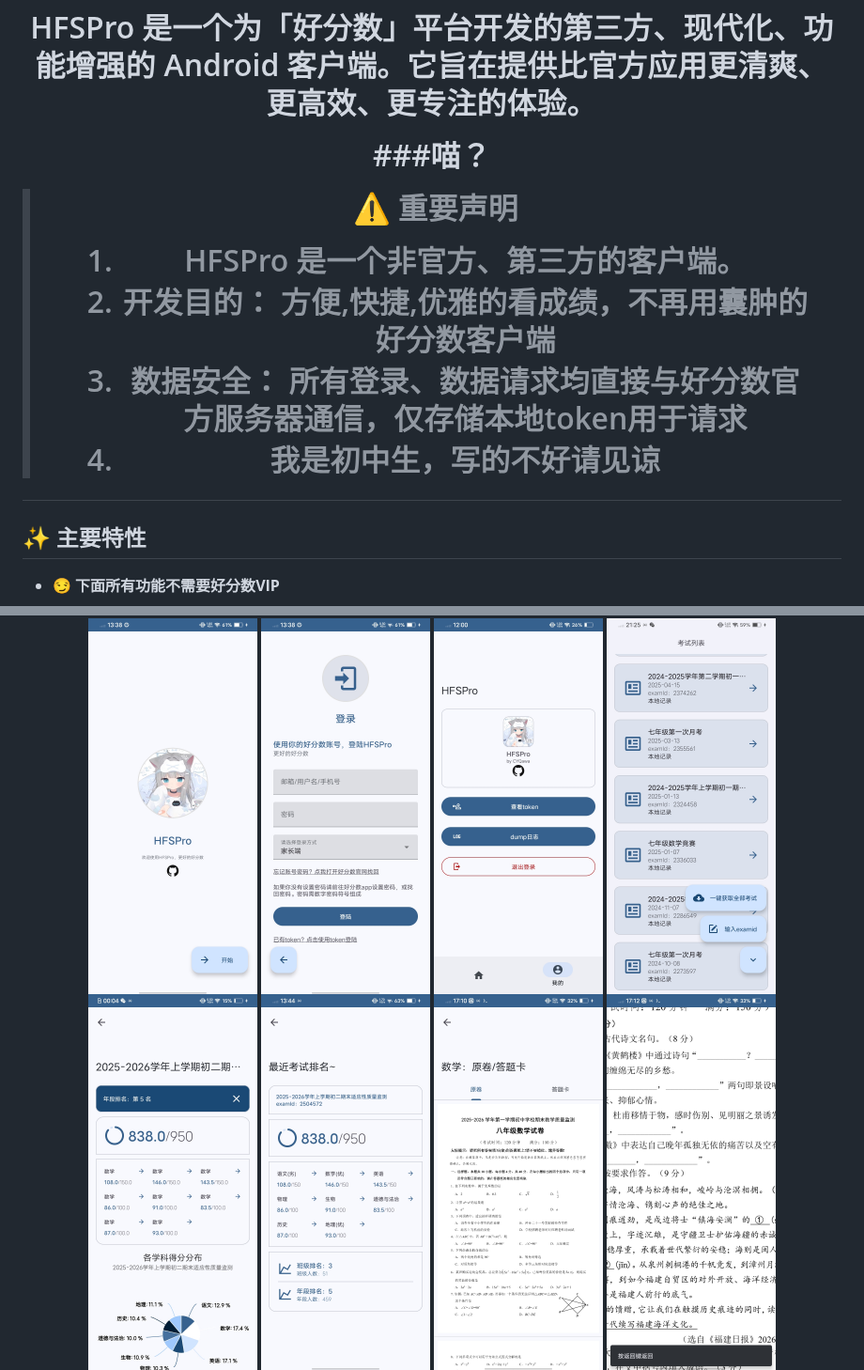
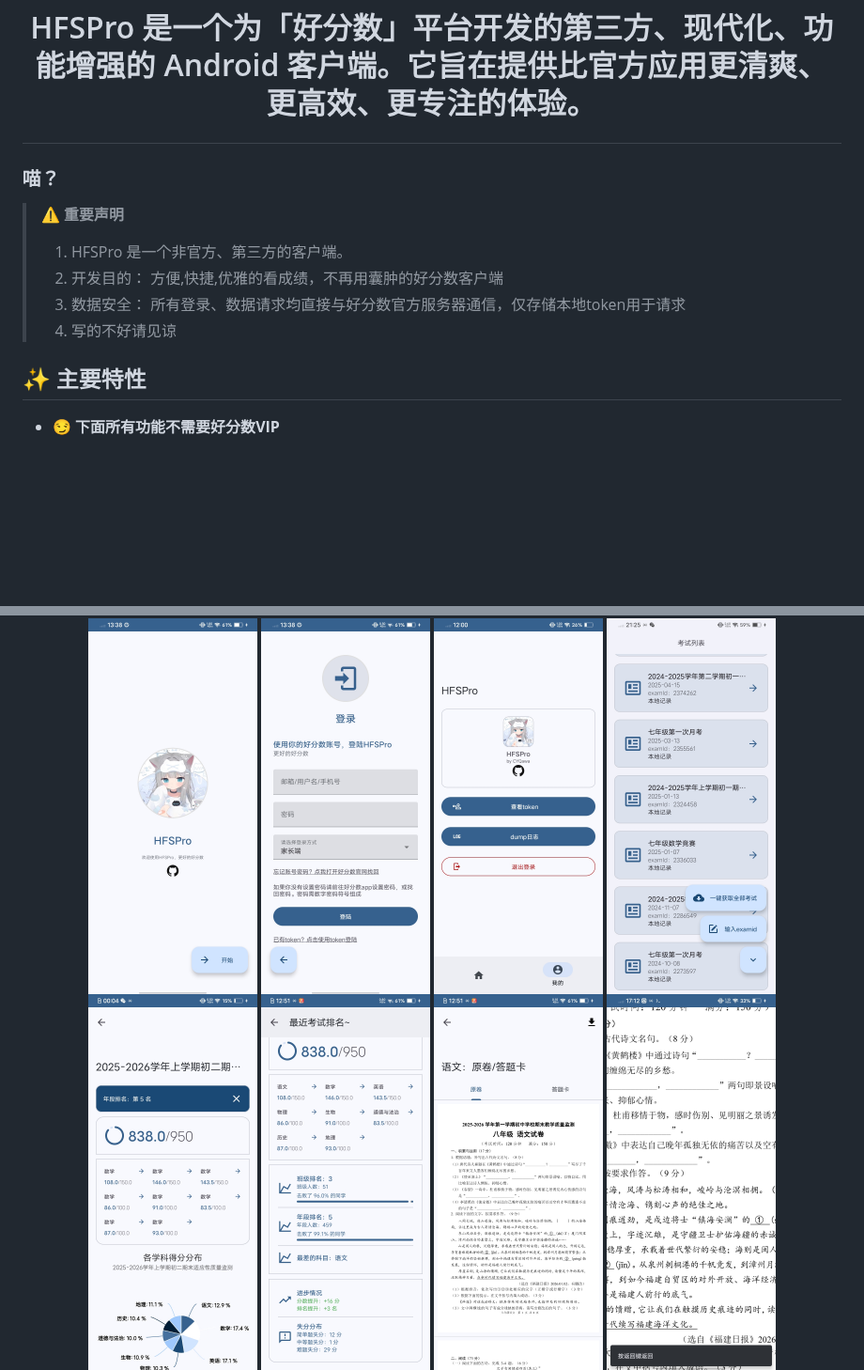
Before and after one commit to CYQawa/HFSPro, a Markdown page: README.md, 2 parts joined by grey strips. Shown at 94% size. Drawn GitHub-style; pictures changed too: images/lastexam.jpg, images/paperPic.jpg; blank space fills up the shorter version.

Commit message:
更新版本号

```diff
--- a/README.md
+++ b/README.md
@@ -18,13 +18,13 @@
 
 HFSPro 是一个为「好分数」平台开发的第三方、现代化、功能增强的 Android 客户端。它旨在提供比官方应用更清爽、更高效、更专注的体验。
 
-###喵？
+### 喵？
 
 > **⚠️ 重要声明**
 > 1. HFSPro 是一个非官方、第三方的客户端。
 > 2. 开发目的： 方便,快捷,优雅的看成绩，不再用囊肿的好分数客户端
 > 3. 数据安全： 所有登录、数据请求均直接与好分数官方服务器通信，仅存储本地token用于请求
-> 4. 我是初中生，写的不好请见谅
+> 4. 写的不好请见谅
 
 
 ## ✨ 主要特性
```
Also changed, not shown: images/home.jpg, 3 other files.
